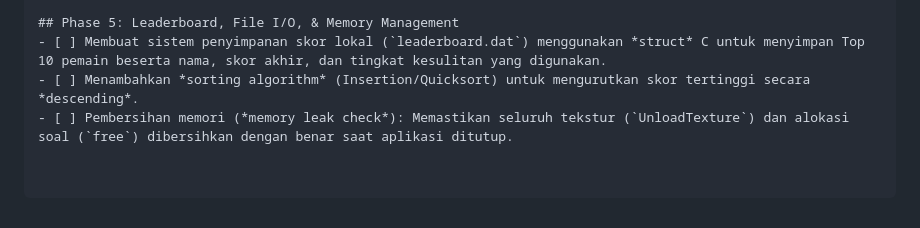
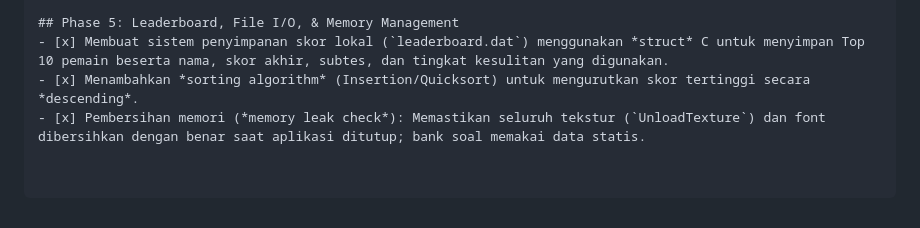
Before and after one commit to AnandaAlifa/SNBT-exam-arena, a Markdown page: Plan.md, the part around the change. Rendered like a GitHub page.

```diff
--- a/Plan.md
+++ b/Plan.md
@@ -32,6 +32,6 @@ Rencana implementasi pengembangan game C Raylib ini dibagi menjadi 5 fase terstr
   - Aktif secara otomatis pada sesi pembahasan (*Review Phase*) untuk semua tingkat kesulitan.
 
 ## Phase 5: Leaderboard, File I/O, & Memory Management
-- [ ] Membuat sistem penyimpanan skor lokal (`leaderboard.dat`) menggunakan *struct* C untuk menyimpan Top 10 pemain beserta nama, skor akhir, dan tingkat kesulitan yang digunakan.
-- [ ] Menambahkan *sorting algorithm* (Insertion/Quicksort) untuk mengurutkan skor tertinggi secara *descending*.
-- [ ] Pembersihan memori (*memory leak check*): Memastikan seluruh tekstur (`UnloadTexture`) dan alokasi soal (`free`) dibersihkan dengan benar saat aplikasi ditutup.
+- [x] Membuat sistem penyimpanan skor lokal (`leaderboard.dat`) menggunakan *struct* C untuk menyimpan Top 10 pemain beserta nama, skor akhir, subtes, dan tingkat kesulitan yang digunakan.
+- [x] Menambahkan *sorting algorithm* (Insertion/Quicksort) untuk mengurutkan skor tertinggi secara *descending*.
+- [x] Pembersihan memori (*memory leak check*): Memastikan seluruh tekstur (`UnloadTexture`) dan font dibersihkan dengan benar saat aplikasi ditutup; bank soal memakai data statis.
```
Also changed, not shown: README.md (+21 -5 lines), docs/screenshots/leaderboard.png (added), docs/screenshots/menu.png, 7 other files.
